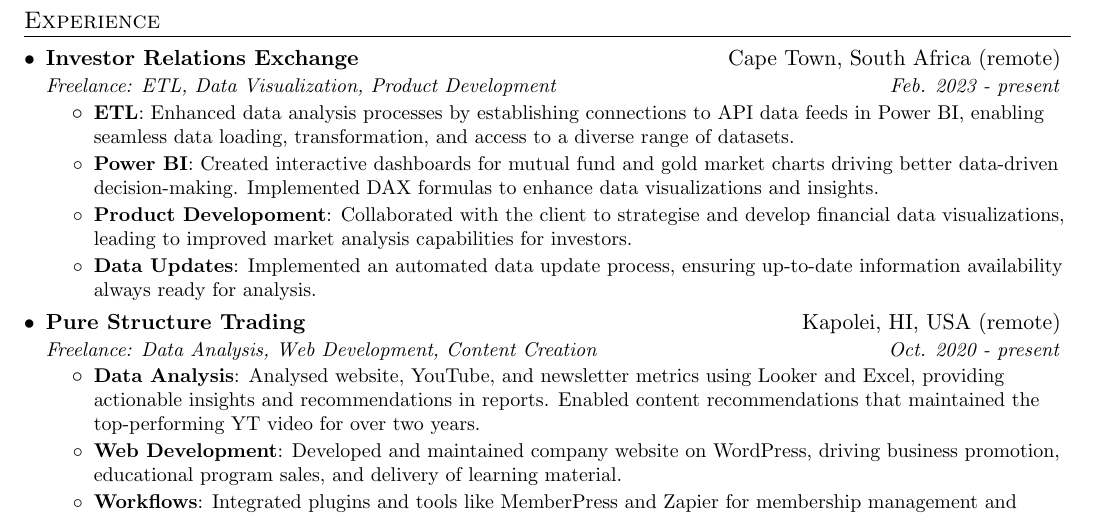
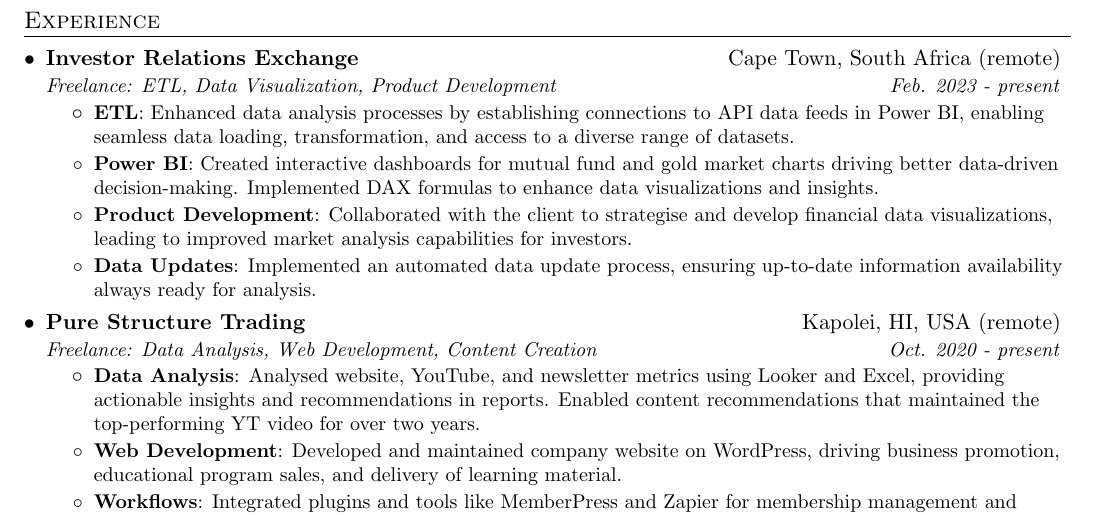
Before and after one commit to CoenMeintjes/resume, a LaTeX CV (coen_meintjes_resume.tex): part of page 1 of 2, cut so that both start at the same text. Compiled offline with pdfLaTeX.

Commit message:
Fixed spelling mistake

```diff
--- a/coen_meintjes_resume.tex
+++ b/coen_meintjes_resume.tex
@@ -150,7 +150,7 @@
           {Enhanced data analysis processes by establishing connections to API data feeds in Power BI, enabling seamless data loading, transformation, and access to a diverse range of datasets.}
         \resumeItem{Power BI}
           {Created interactive dashboards for mutual fund and gold market charts driving better data-driven decision-making. Implemented DAX formulas to enhance data visualizations and insights.}
-        \resumeItem{Product Developoment}
+        \resumeItem{Product Development}
           {Collaborated with the client to strategise and develop financial data visualizations, leading to improved market analysis capabilities for investors.}
         \resumeItem{Data Updates}
           {Implemented an automated data update process, ensuring up-to-date information availability always ready for analysis.}
```
